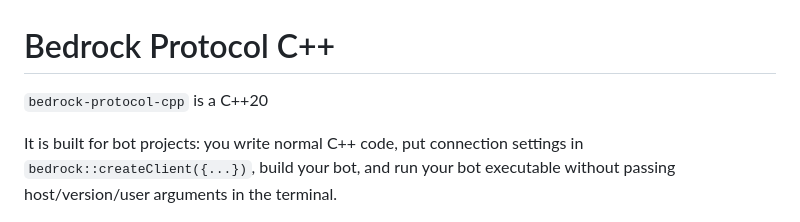
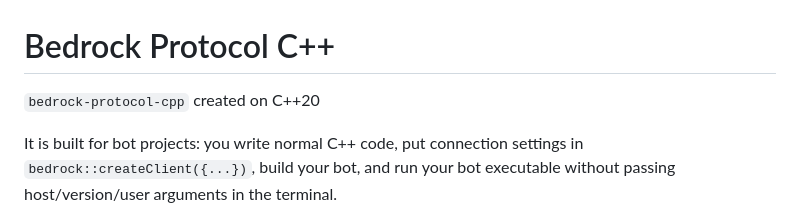
Before and after one commit to M9CHKO/bedrock-protocol-cpp, a Markdown page: README.md, the part around the change. Drawn GitHub-style.

Commit message:
Revise README.md project description
Updated project description for clarity.

```diff
--- a/README.md
+++ b/README.md
@@ -1,6 +1,6 @@
 # Bedrock Protocol C++
 
-`bedrock-protocol-cpp` is a C++20
+`bedrock-protocol-cpp` created on C++20
 
 It is built for bot projects: you write normal C++ code, put connection settings in `bedrock::createClient({...})`, build your bot, and run your bot executable without passing host/version/user arguments in the terminal.
 
```
